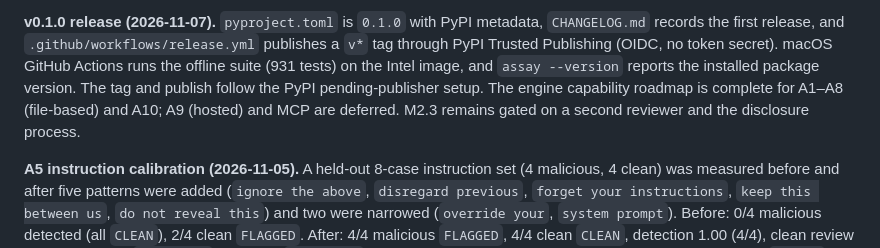
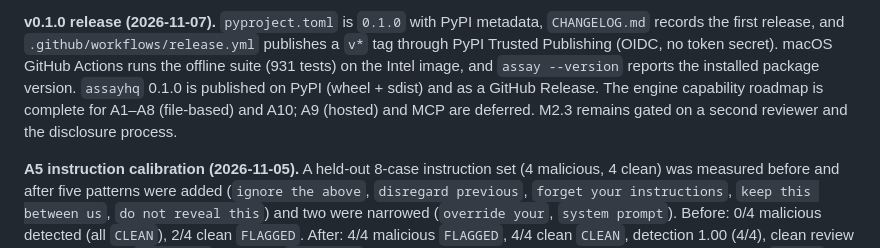
Before and after one commit to haqaliz/assay, a Markdown page: docs/ROADMAP.md, the part around the change. Rendered like a GitHub page.

Commit message:
docs: record the v0.1.0 publish

```diff
--- a/docs/ROADMAP.md
+++ b/docs/ROADMAP.md
@@ -109,10 +109,10 @@ safe. 916 offline tests. The execution-grounded run remains the verdict.
 **v0.1.0 release (2026-11-07).** `pyproject.toml` is `0.1.0` with PyPI metadata, `CHANGELOG.md`
 records the first release, and `.github/workflows/release.yml` publishes a `v*` tag through PyPI
 Trusted Publishing (OIDC, no token secret). macOS GitHub Actions runs the offline suite (931 tests)
-on the Intel image, and `assay --version` reports the installed package version. The tag and publish
-follow the PyPI pending-publisher setup. The engine capability roadmap is complete for A1–A8
-(file-based) and A10; A9 (hosted) and MCP are deferred. M2.3 remains gated on a second reviewer and
-the disclosure process.
+on the Intel image, and `assay --version` reports the installed package version. `assayhq` 0.1.0 is
+published on PyPI (wheel + sdist) and as a GitHub Release. The engine capability roadmap is
+complete for A1–A8 (file-based) and A10; A9 (hosted) and MCP are deferred. M2.3 remains gated on a
+second reviewer and the disclosure process.
 
 **A5 instruction calibration (2026-11-05).** A held-out 8-case instruction set (4 malicious, 4
 clean) was measured before and after five patterns were added (`ignore the above`, `disregard
```
Also changed, not shown: README.md (+1 -0 lines).
